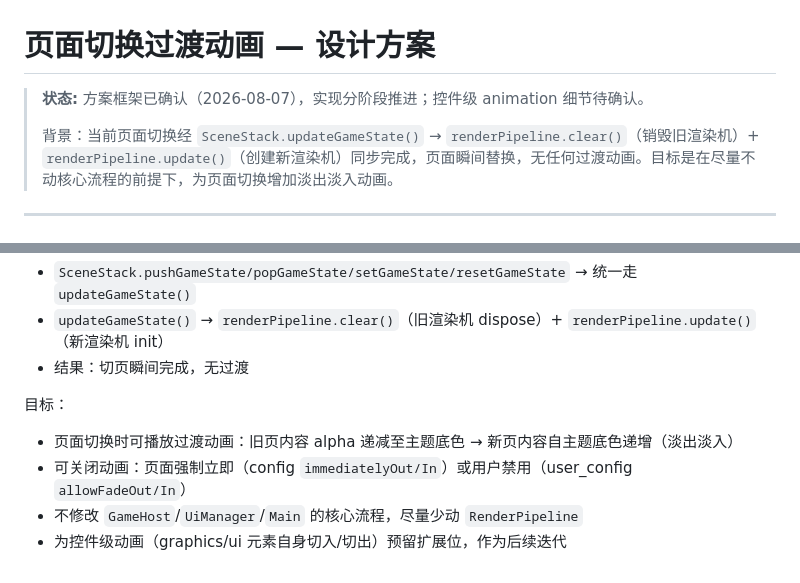
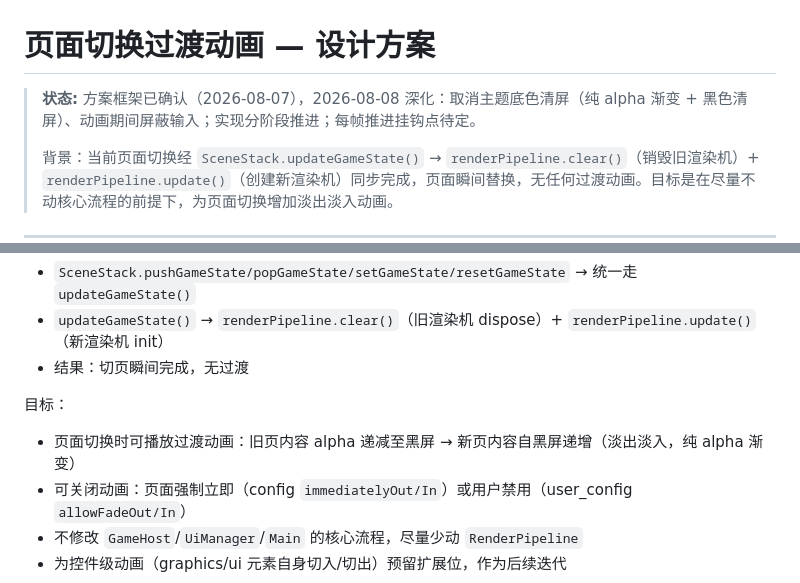
Before and after one commit to BrainLeech198/hujiugame.qingfeng, a Markdown page: develop/plans/2026-08-07-page-transition-animation.md, 2 parts joined by grey strips. GitHub-like rendering.

```diff
--- a/develop/plans/2026-08-07-page-transition-animation.md
+++ b/develop/plans/2026-08-07-page-transition-animation.md
@@ -1,6 +1,6 @@
 # 页面切换过渡动画 — 设计方案
 
-> **状态:** 方案框架已确认（2026-08-07），实现分阶段推进；控件级 animation 细节待确认。
+> **状态:** 方案框架已确认（2026-08-07），2026-08-08 深化：取消主题底色清屏（纯 alpha 渐变 + 黑色清屏）、动画期间屏蔽输入；实现分阶段推进；每帧推进挂钩点待定。
 >
 > 背景：当前页面切换经 `SceneStack.updateGameState()` → `renderPipeline.clear()`（销毁旧渲染机）+ `renderPipeline.update()`（创建新渲染机）同步完成，页面瞬间替换，无任何过渡动画。目标是在尽量不动核心流程的前提下，为页面切换增加淡出淡入动画。
 
@@ -16,7 +16,7 @@
 
 目标：
 
-- 页面切换时可播放过渡动画：旧页内容 alpha 递减至主题底色 → 新页内容自主题底色递增（淡出淡入）
+- 页面切换时可播放过渡动画：旧页内容 alpha 递减至黑屏 → 新页内容自黑屏递增（淡出淡入，纯 alpha 渐变）
 - 可关闭动画：页面强制立即（config `immediatelyOut/In`）或用户禁用（user_config `allowFadeOut/In`）
 - 不修改 `GameHost`/`UiManager`/`Main` 的核心流程，尽量少动 `RenderPipeline`
 - 为控件级动画（graphics/ui 元素自身切入/切出）预留扩展位，作为后续迭代
```
Also changed, not shown: other parts of develop/plans/2026-08-07-page-transition-animation.md (+16 -15 lines), develop/CHANGELOG.md (+8 -0 lines).
